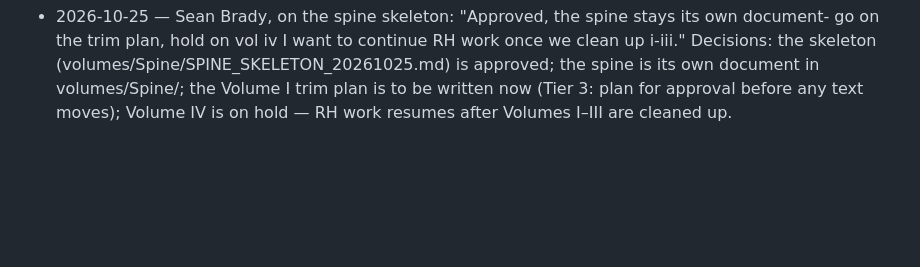
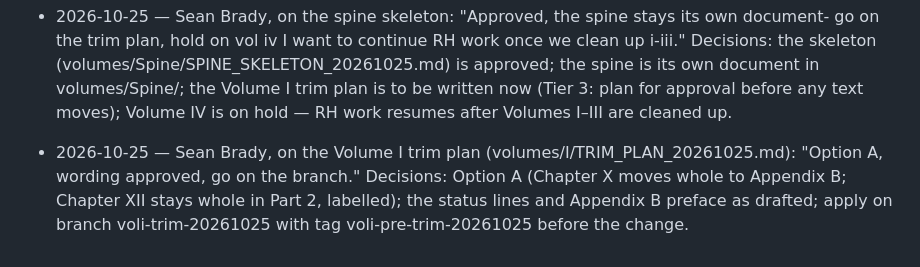
Before and after one commit to iwtbotiwtwot/Substrate_Accumulation_Model, a Markdown page: decisions/DECISIONS.md, the part around the change. GitHub-like rendering; blank space fills up the shorter version.

Commit message:
Decision: Volume I trim plan approved (Option A, wording approved, go on the branch)
Directed by Sean Brady. Executed with Claude Code.

Co-Authored-By: Claude Fable 5.1 <noreply@anthropic.com>

```diff
--- a/decisions/DECISIONS.md
+++ b/decisions/DECISIONS.md
@@ -102,3 +102,5 @@ rearrangement of manuscript text until Sean Brady decides the placement of Volum
 - 2026-10-25 — Sean Brady, on the Volume I layout: "Keep IX, and I agree we don't need to remove anything from the record- the galaxy halo work remains interesting though less connected than most of the other work, there is plenty is SAMA on these topics to reference in an appendix. I really like your layout and the idea of adding a part 2 to vol i- go on the skeleton please." Decisions: Chapter IX stays in Volume I; Volume I gets a Part 2 (VII, VIII, IX, XI with the road law from XII) and a closing appendix of retired targets (X, the fate and Home parts of XII) that references the SAMA record; nothing is removed from the record; the spine skeleton is to be written now; the trim itself still awaits the written plan and his approval.
 
 - 2026-10-25 — Sean Brady, on the spine skeleton: "Approved, the spine stays its own document- go on the trim plan, hold on vol iv I want to continue RH work once we clean up i-iii." Decisions: the skeleton (volumes/Spine/SPINE_SKELETON_20261025.md) is approved; the spine is its own document in volumes/Spine/; the Volume I trim plan is to be written now (Tier 3: plan for approval before any text moves); Volume IV is on hold — RH work resumes after Volumes I–III are cleaned up.
+
+- 2026-10-25 — Sean Brady, on the Volume I trim plan (volumes/I/TRIM_PLAN_20261025.md): "Option A, wording approved, go on the branch." Decisions: Option A (Chapter X moves whole to Appendix B; Chapter XII stays whole in Part 2, labelled); the status lines and Appendix B preface as drafted; apply on branch voli-trim-20261025 with tag voli-pre-trim-20261025 before the change.
```
